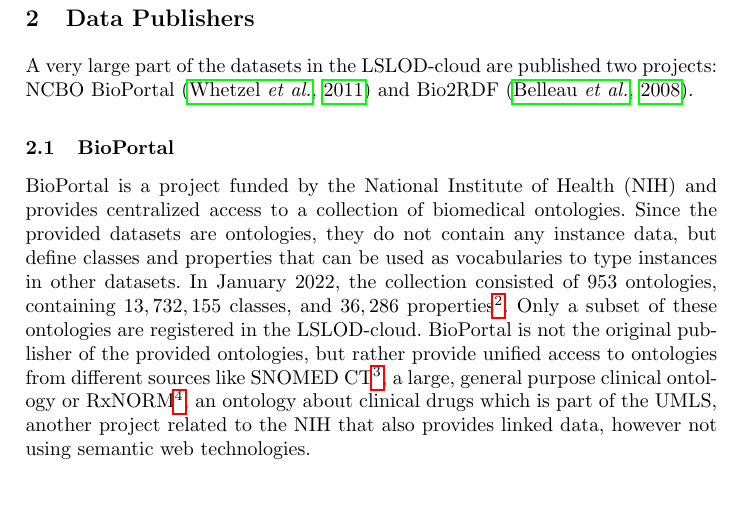
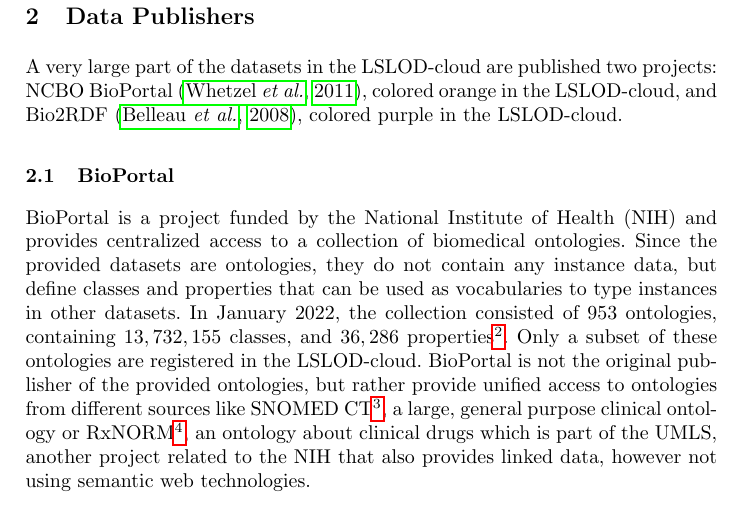
Before and after one commit to Humorloos/CS715, a LaTeX thesis (thesis/thesis.tex): part of page 4 of 15, cut so that both start at the same text, the shorter picture padded with empty space. Compiled offline with pdfLaTeX.

Commit message:
Refer to coloration for BioPortal and Bio2RDF

```diff
--- a/thesis/thesis.tex
+++ b/thesis/thesis.tex
@@ -129,7 +128,7 @@
 
     \section{Data Publishers}
     A very large part of the datasets in the LSLOD-cloud are published two projects:
-    NCBO BioPortal~\citep{BioPortal} and Bio2RDF~\citep{Bio2RDF}.
+    NCBO BioPortal~\citep{BioPortal}, colored orange in the LSLOD-cloud, and Bio2RDF~\citep{Bio2RDF}, colored purple in the LSLOD-cloud.
 
     \subsection{BioPortal}
     BioPortal is a project funded by the National Institute of Health (NIH) and provides centralized access to a collection of biomedical ontologies.
```
Also changed, not shown: thesis/thesis.tex (1 more changed lines).
